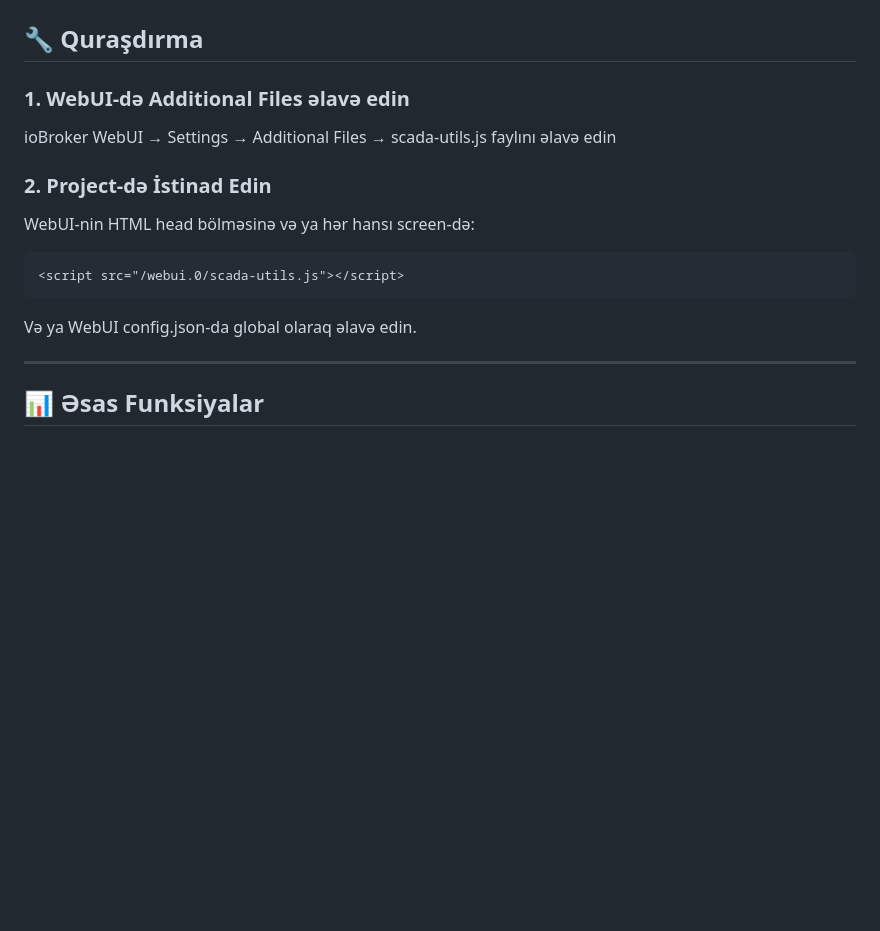
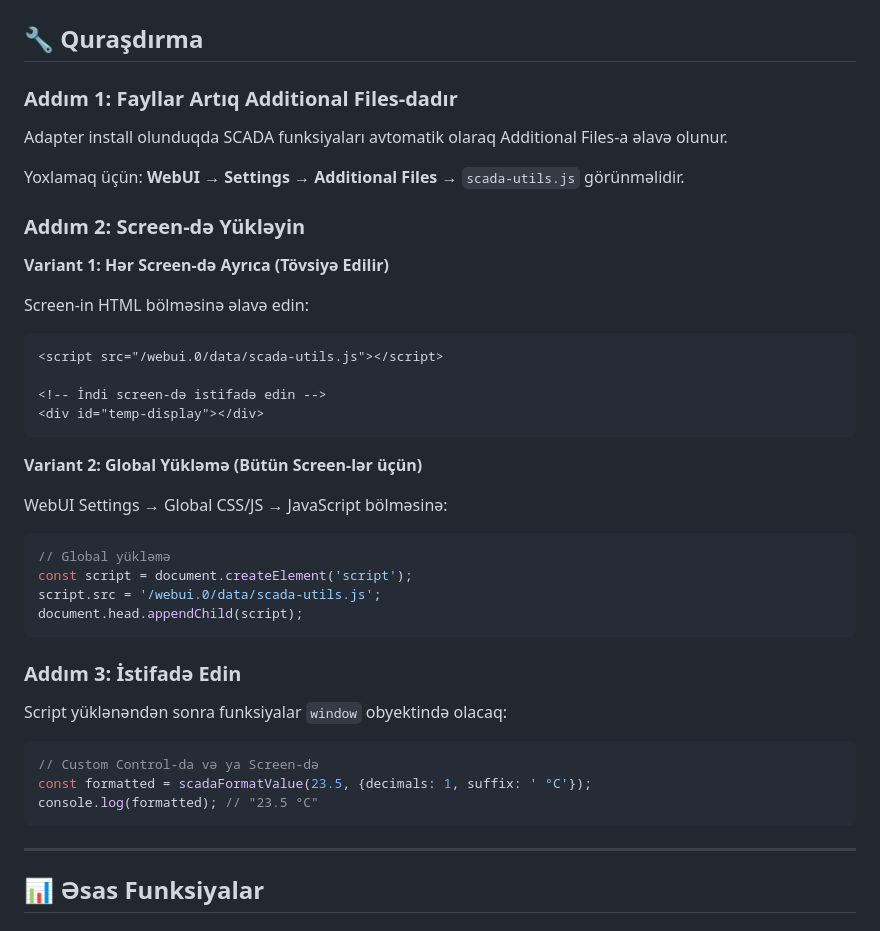
Before and after one commit to gokturk413/iobroker.webui, a Markdown page: www/default-additionalfiles/SCADA_UTILS_GUIDE_AZ.md, the part around one of its changes. Rendered like a GitHub page; blank space fills up the shorter version.

````diff
--- a/www/default-additionalfiles/SCADA_UTILS_GUIDE_AZ.md
+++ b/www/default-additionalfiles/SCADA_UTILS_GUIDE_AZ.md
@@ -2,19 +2,45 @@
 
 ## 🔧 Quraşdırma
 
-### 1. WebUI-də Additional Files əlavə edin
+### Addım 1: Fayllar Artıq Additional Files-dadır
 
-ioBroker WebUI → Settings → Additional Files → scada-utils.js faylını əlavə edin
+Adapter install olunduqda SCADA funksiyaları avtomatik olaraq Additional Files-a əlavə olunur.
 
-### 2. Project-də İstinad Edin
+Yoxlamaq üçün: **WebUI → Settings → Additional Files** → `scada-utils.js` görünməlidir.
 
-WebUI-nin HTML head bölməsinə və ya hər hansı screen-də:
+### Addım 2: Screen-də Yükləyin
+
+**Variant 1: Hər Screen-də Ayrıca (Tövsiyə Edilir)**
+
+Screen-in HTML bölməsinə əlavə edin:
 
 ```html
-<script src="/webui.0/scada-utils.js"></script>
+<script src="/webui.0/data/scada-utils.js"></script>
+
+<!-- İndi screen-də istifadə edin -->
+<div id="temp-display"></div>
 ```
 
-Və ya WebUI config.json-da global olaraq əlavə edin.
+**Variant 2: Global Yükləmə (Bütün Screen-lər üçün)**
+
+WebUI Settings → Global CSS/JS → JavaScript bölməsinə:
+
+```javascript
+// Global yükləmə
+const script = document.createElement('script');
+script.src = '/webui.0/data/scada-utils.js';
+document.head.appendChild(script);
+```
+
+### Addım 3: İstifadə Edin
+
+Script yüklənəndən sonra funksiyalar `window` obyektində olacaq:
+
+```javascript
+// Custom Control-da və ya Screen-də
+const formatted = scadaFormatValue(23.5, {decimals: 1, suffix: ' °C'});
+console.log(formatted); // "23.5 °C"
+```
 
 ---
 
````
Also changed, not shown: other parts of www/default-additionalfiles/SCADA_UTILS_GUIDE_AZ.md (+153 -0 lines).
